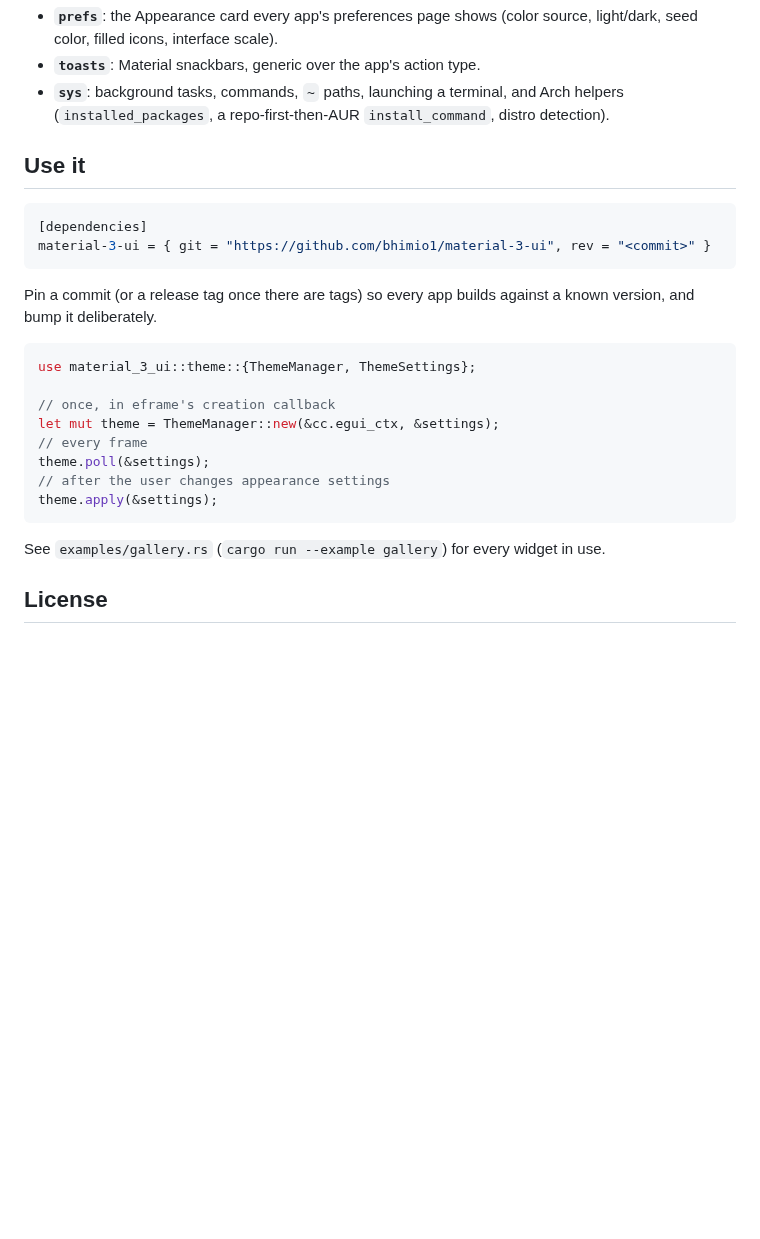
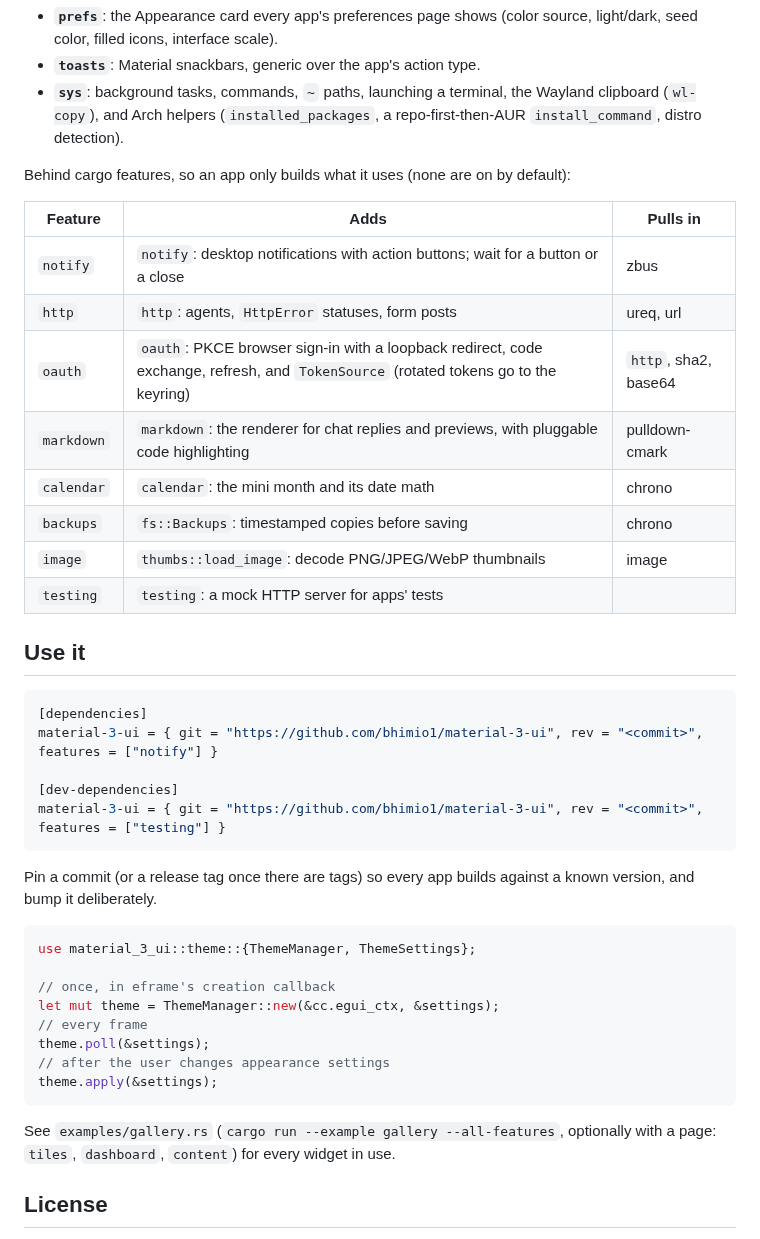
Before and after one commit to bhimio1/material-3-ui, a Markdown page: README.md, the part around one of its changes. Drawn GitHub-style; blank space fills up the shorter version.

````diff
--- a/README.md
+++ b/README.md
@@ -15,12 +27,28 @@ The shared look of the Material 3 apps (Settings, Files, Music, Games, Browser,
 - **`prefs`**: the Appearance card every app's preferences page shows (color source, light/dark, seed color, filled icons, interface scale).
 - **`toasts`**: Material snackbars, generic over the app's action type.
-- **`sys`**: background tasks, commands, `~` paths, launching a terminal, and Arch helpers (`installed_packages`, a repo-first-then-AUR `install_command`, distro detection).
+- **`sys`**: background tasks, commands, `~` paths, launching a terminal, the Wayland clipboard (`wl-copy`), and Arch helpers (`installed_packages`, a repo-first-then-AUR `install_command`, distro detection).
+
+Behind cargo features, so an app only builds what it uses (none are on by default):
+
+| Feature | Adds | Pulls in |
+| --- | --- | --- |
+| `notify` | `notify`: desktop notifications with action buttons; wait for a button or a close | zbus |
+| `http` | `http`: agents, `HttpError` statuses, form posts | ureq, url |
+| `oauth` | `oauth`: PKCE browser sign-in with a loopback redirect, code exchange, refresh, and `TokenSource` (rotated tokens go to the keyring) | `http`, sha2, base64 |
+| `markdown` | `markdown`: the renderer for chat replies and previews, with pluggable code highlighting | pulldown-cmark |
+| `calendar` | `calendar`: the mini month and its date math | chrono |
+| `backups` | `fs::Backups`: timestamped copies before saving | chrono |
+| `image` | `thumbs::load_image`: decode PNG/JPEG/WebP thumbnails | image |
+| `testing` | `testing`: a mock HTTP server for apps' tests | |
 
 ## Use it
 
 ```toml
 [dependencies]
-material-3-ui = { git = "https://github.com/bhimio1/material-3-ui", rev = "<commit>" }
+material-3-ui = { git = "https://github.com/bhimio1/material-3-ui", rev = "<commit>", features = ["notify"] }
+
+[dev-dependencies]
+material-3-ui = { git = "https://github.com/bhimio1/material-3-ui", rev = "<commit>", features = ["testing"] }
 ```
 
 Pin a commit (or a release tag once there are tags) so every app builds against a known version, and bump it deliberately.
@@ -36,7 +64,7 @@ theme.poll(&settings);
 theme.apply(&settings);
 ```
 
-See `examples/gallery.rs` (`cargo run --example gallery`) for every widget in use.
+See `examples/gallery.rs` (`cargo run --example gallery --all-features`, optionally with a page: `tiles`, `dashboard`, `content`) for every widget in use.
 
 ## License
 
````
Also changed, not shown: other parts of README.md (+14 -2 lines), docs/gallery-content.png (added), docs/gallery-dashboard.png (added), docs/gallery-tiles.png (added), docs/gallery.png, 4 other files.
